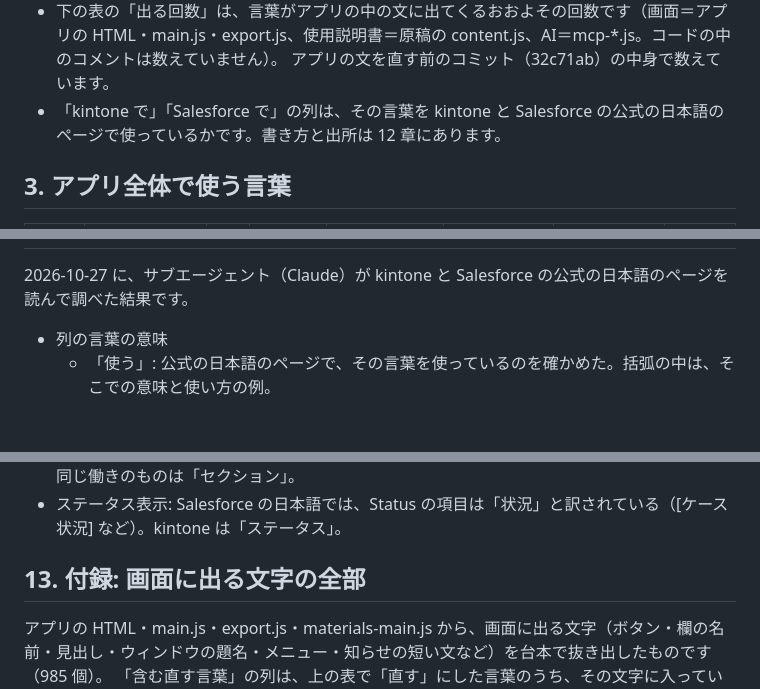
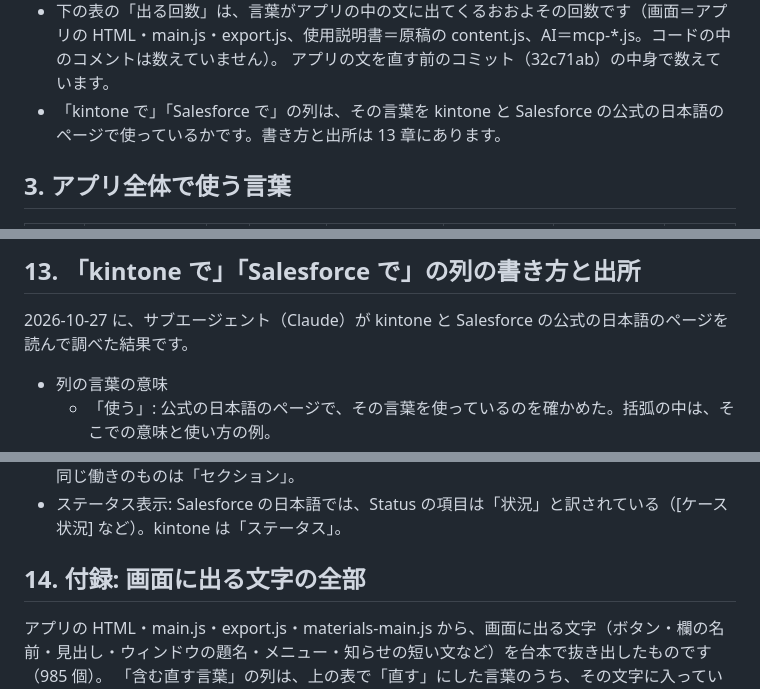
Before and after one commit to kuwagata-137/MockImageMaker, a Markdown page: 用語の一覧と言い換え案.md, 3 parts joined by grey strips. GitHub-like rendering; blank space fills up the shorter version.

```diff
--- a/用語の一覧と言い換え案.md
+++ b/用語の一覧と言い換え案.md
@@ -31,7 +31,7 @@
   - すでに書いた文書（仕様_細かい決めごと.md・開発記録.txt・設計書など）と、前のコミット。2026-10-27 のユーザーの指示です。これから書く文は、決めた言葉で書きます。
 - 下の表の「出る回数」は、言葉がアプリの中の文に出てくるおおよその回数です（画面＝アプリの HTML・main.js・export.js、使用説明書＝原稿の content.js、AI＝mcp-*.js。コードの中のコメントは数えていません）。
   アプリの文を直す前のコミット（32c71ab）の中身で数えています。
-- 「kintone で」「Salesforce で」の列は、その言葉を kintone と Salesforce の公式の日本語のページで使っているかです。書き方と出所は 12 章にあります。
+- 「kintone で」「Salesforce で」の列は、その言葉を kintone と Salesforce の公式の日本語のページで使っているかです。書き方と出所は 13 章にあります。
 
 ## 3. アプリ全体で使う言葉
 
@@ -218,3 +233,4 @@
+## 13. 「kintone で」「Salesforce で」の列の書き方と出所
 
 2026-10-27 に、サブエージェント（Claude）が kintone と Salesforce の公式の日本語のページを読んで調べた結果です。
 
@@ -286,7 +302,7 @@
 - グループ枠: kintone の「グループ」は、折りたたんで中のフィールドを隠せる。Salesforce の同じ働きのものは「セクション」。
 - ステータス表示: Salesforce の日本語では、Status の項目は「状況」と訳されている（[ケース状況] など）。kintone は「ステータス」。
 
-## 13. 付録: 画面に出る文字の全部
+## 14. 付録: 画面に出る文字の全部
 
 アプリの HTML・main.js・export.js・materials-main.js から、画面に出る文字（ボタン・欄の名前・見出し・ウィンドウの題名・メニュー・知らせの短い文など）を台本で抜き出したものです（985 個）。
 「含む直す言葉」の列は、上の表で「直す」にした言葉のうち、その文字に入っているものです。長い文と、組み立てて作る文（名前などを入れて作る文）は抜き出せていないものがあります。それらも、決まった後に直します。
```
Also changed, not shown: other parts of 用語の一覧と言い換え案.md (+16 -1 lines).
